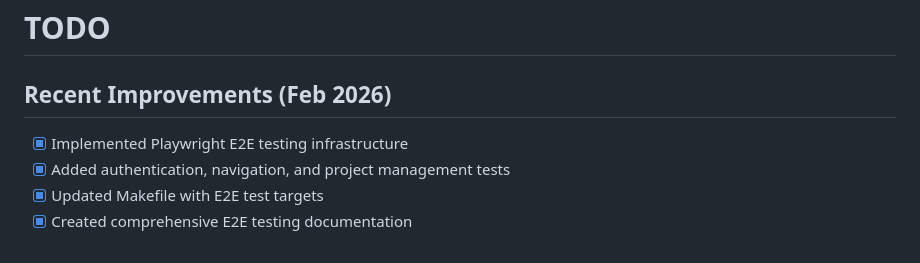
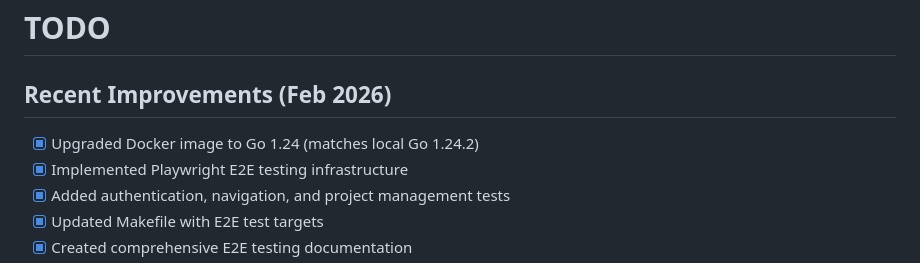
Before and after one commit to simonski/tsf, a Markdown page: TODO.md, the part around the change. Drawn GitHub-style.

Commit message:
docs: update TODO with Go 1.24 upgrade completion

```diff
--- a/TODO.md
+++ b/TODO.md
@@ -2,6 +2,7 @@
 
 ## Recent Improvements (Feb 2026)
 
+- [x] Upgraded Docker image to Go 1.24 (matches local Go 1.24.2)
 - [x] Implemented Playwright E2E testing infrastructure
 - [x] Added authentication, navigation, and project management tests
 - [x] Updated Makefile with E2E test targets
```
